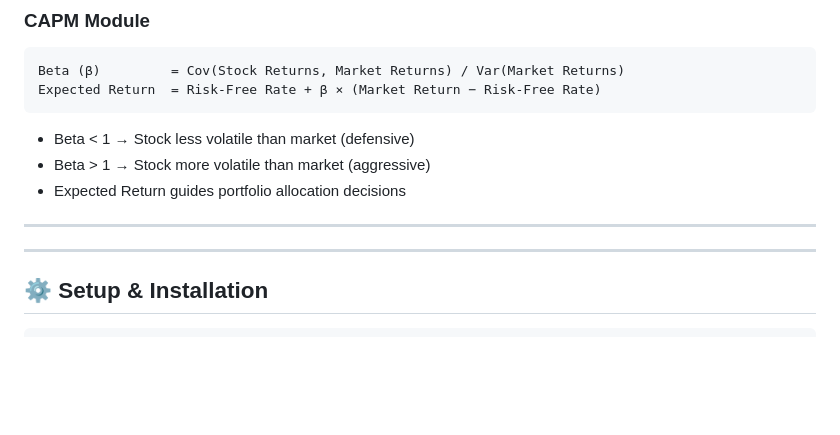
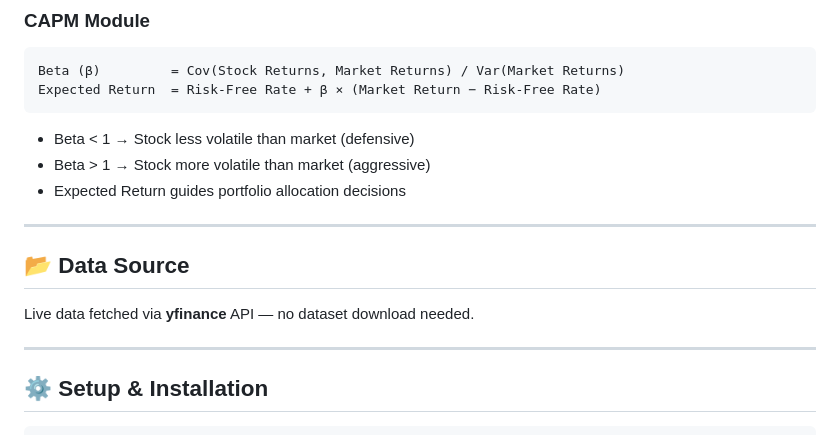
Before and after one commit to Niya3-Navya/Stock-Market-Analysis_ARIMA, a Markdown page: README.md, the part around the change. Rendered like a GitHub page; blank space fills up the shorter version.

```diff
--- a/README.md
+++ b/README.md
@@ -104,6 +104,8 @@ Expected Return  = Risk-Free Rate + β × (Market Return − Risk-Free Rate)
 
 ---
 
+## 📂 Data Source
+Live data fetched via **yfinance** API — no dataset download needed.
 
 ---
 
```
